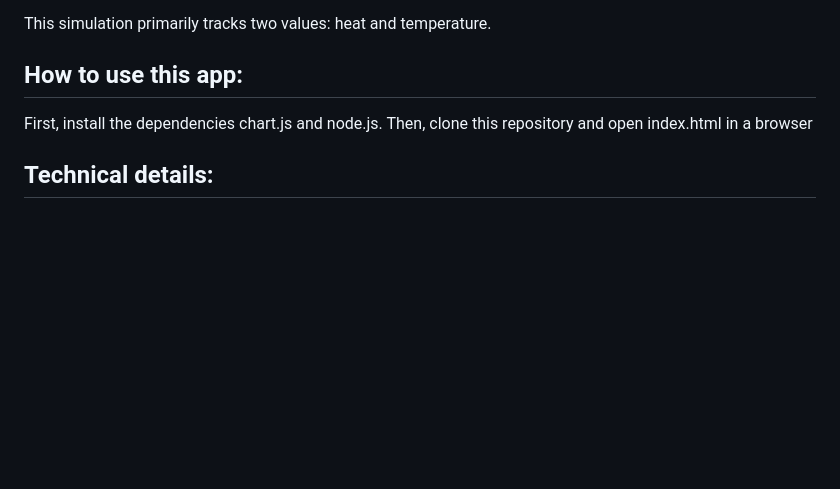
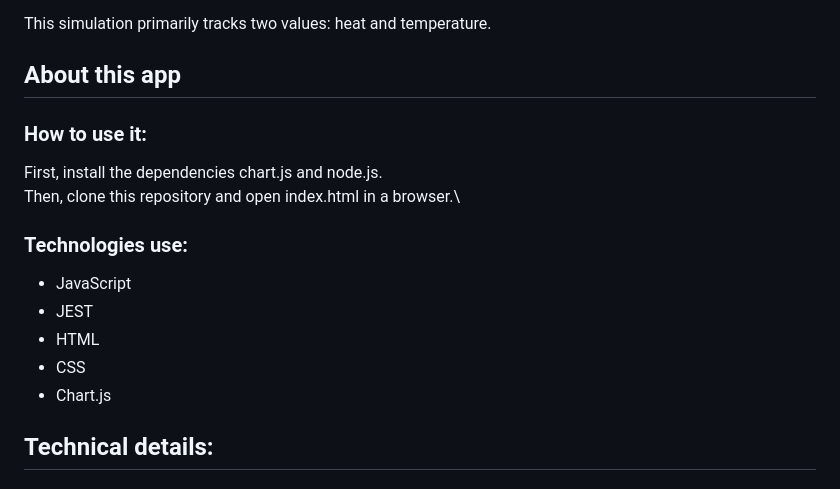
Before and after one commit to reshmar00/Solar-Water-Heater-Simulation, a Markdown page: README.md, the part around the change. Rendered like a GitHub page; blank space fills up the shorter version.

Commit message:
updated README.md with technologies used

```diff
--- a/README.md
+++ b/README.md
@@ -14,9 +14,18 @@ For the purpose of this simulation, I have assumed that this system specifically
 
 This simulation primarily tracks two values: heat and temperature.
 
-## How to use this app:
-First, install the dependencies chart.js and node.js.
-Then, clone this repository and open index.html in a browser
+## About this app
+
+### How to use it:
+First, install the dependencies chart.js and node.js.\
+Then, clone this repository and open index.html in a browser.\
+
+### Technologies use:
+- JavaScript
+- JEST
+- HTML
+- CSS
+- Chart.js
 
 ## Technical details:
 
```
